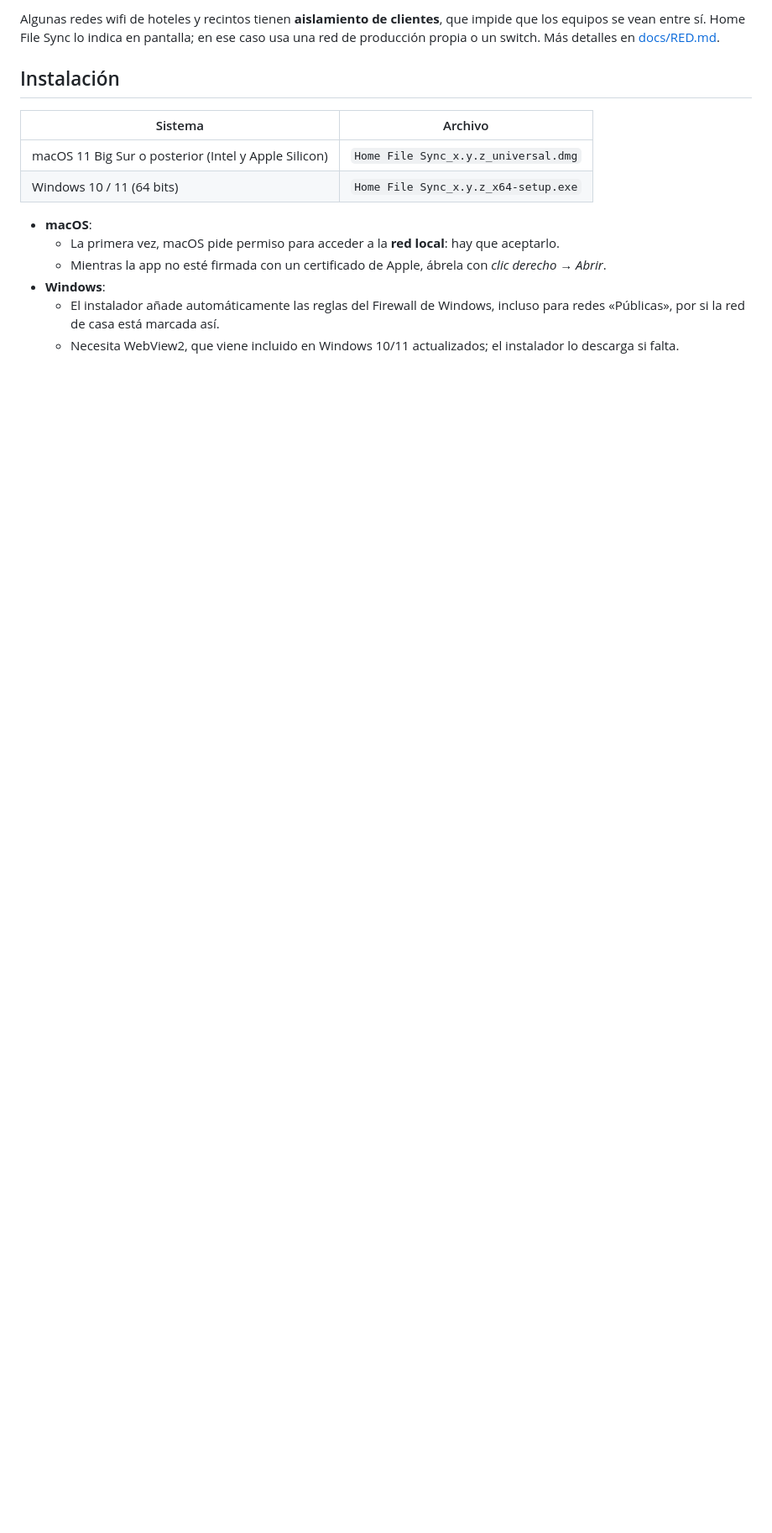
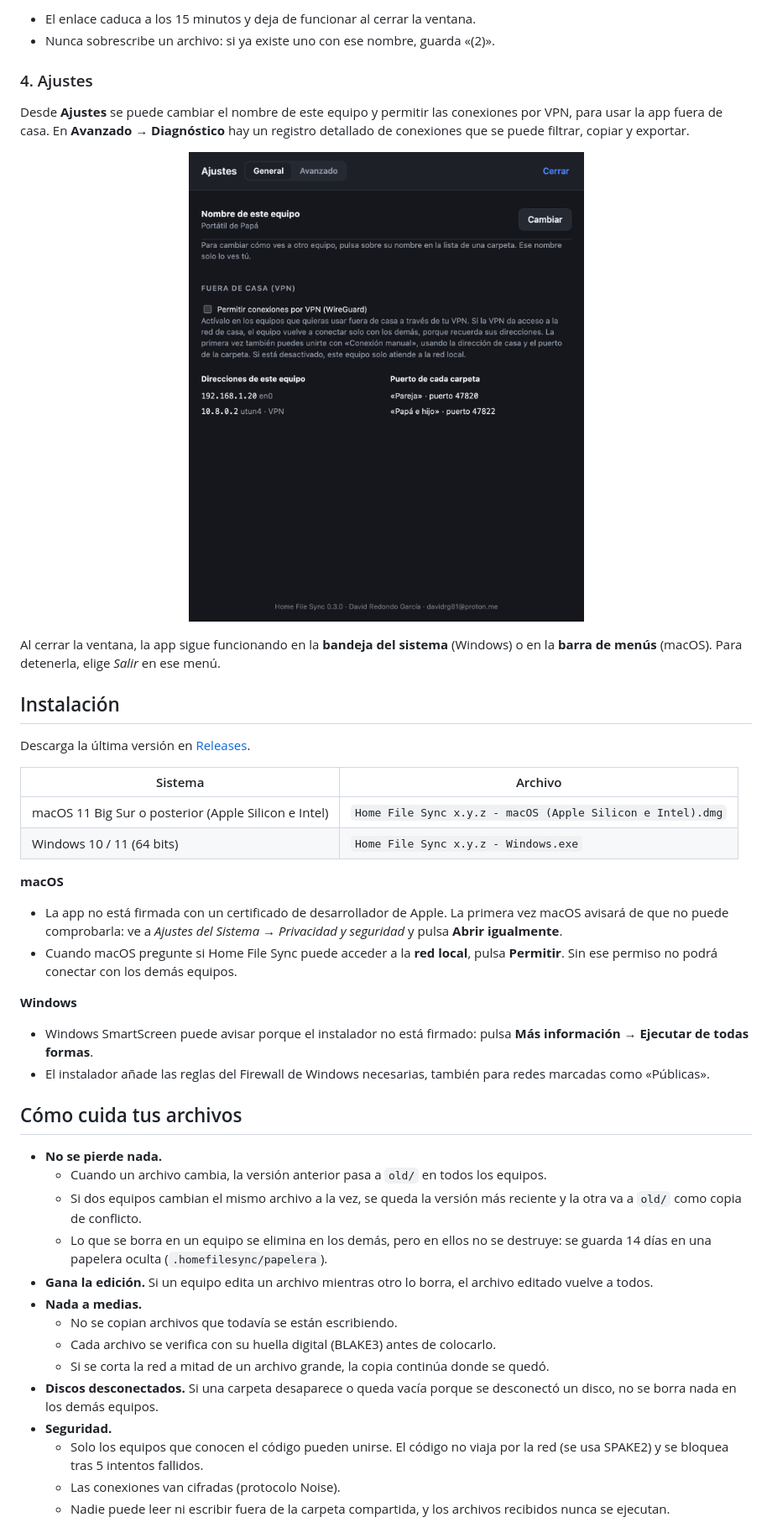
Before and after one commit to mentirosodiyei/home-file-sync, a Markdown page: README.md, the part around one of its changes. Shown at 84% size. GitHub-like rendering; pictures changed too: docs/img/ajustes.png (added); blank space fills up the shorter version.

```diff
--- a/README.md
+++ b/README.md
@@ -52,16 +46,46 @@ Si el grupo no aparece automáticamente, usa **Conexión manual** en «Unirse a
 
-Algunas redes wifi de hoteles y recintos tienen **aislamiento de clientes**, que impide que los equipos se vean entre sí. Home File Sync lo indica en pantalla; en ese caso usa una red de producción propia o un switch. Más detalles en [docs/RED.md](docs/RED.md).
+- El enlace caduca a los 15 minutos y deja de funcionar al cerrar la ventana.
+- Nunca sobrescribe un archivo: si ya existe uno con ese nombre, guarda «(2)».
+
+### 4. Ajustes
+
+Desde **Ajustes** se puede cambiar el nombre de este equipo y permitir las conexiones por VPN, para usar la app fuera de casa. En **Avanzado → Diagnóstico** hay un registro detallado de conexiones que se puede filtrar, copiar y exportar.
+
+<p align="center"><img src="docs/img/ajustes.png" width="480" alt="Ajustes: nombre del equipo y conexiones por VPN"></p>
+
+Al cerrar la ventana, la app sigue funcionando en la **bandeja del sistema** (Windows) o en la **barra de menús** (macOS). Para detenerla, elige *Salir* en ese menú.
 
 ## Instalación
 
+Descarga la última versión en [Releases](../../releases).
+
 | Sistema | Archivo |
 |---|---|
-| macOS 11 Big Sur o posterior (Intel y Apple Silicon) | `Home File Sync_x.y.z_universal.dmg` |
-| Windows 10 / 11 (64 bits) | `Home File Sync_x.y.z_x64-setup.exe` |
+| macOS 11 Big Sur o posterior (Apple Silicon e Intel) | `Home File Sync x.y.z - macOS (Apple Silicon e Intel).dmg` |
+| Windows 10 / 11 (64 bits) | `Home File Sync x.y.z - Windows.exe` |
 
-- **macOS**:
-  - La primera vez, macOS pide permiso para acceder a la **red local**: hay que aceptarlo.
-  - Mientras la app no esté firmada con un certificado de Apple, ábrela con *clic derecho → Abrir*.
-- **Windows**:
-  - El instalador añade automáticamente las reglas del Firewall de Windows, incluso para redes «Públicas», por si la red de casa está marcada así.
-  - Necesita WebView2, que viene incluido en Windows 10/11 actualizados; el instalador lo descarga si falta.
+**macOS**
+- La app no está firmada con un certificado de desarrollador de Apple. La primera vez macOS avisará de que no puede comprobarla: ve a *Ajustes del Sistema → Privacidad y seguridad* y pulsa **Abrir igualmente**.
+- Cuando macOS pregunte si Home File Sync puede acceder a la **red local**, pulsa **Permitir**. Sin ese permiso no podrá conectar con los demás equipos.
+
+**Windows**
+- Windows SmartScreen puede avisar porque el instalador no está firmado: pulsa **Más información → Ejecutar de todas formas**.
+- El instalador añade las reglas del Firewall de Windows necesarias, también para redes marcadas como «Públicas».
+
+## Cómo cuida tus archivos
+
+- **No se pierde nada.**
+  - Cuando un archivo cambia, la versión anterior pasa a `old/` en todos los equipos.
+  - Si dos equipos cambian el mismo archivo a la vez, se queda la versión más reciente y la otra va a `old/` como copia de conflicto.
+  - Lo que se borra en un equipo se elimina en los demás, pero en ellos no se destruye: se guarda 14 días en una papelera oculta (`.homefilesync/papelera`).
+- **Gana la edición.** Si un equipo edita un archivo mientras otro lo borra, el archivo editado vuelve a todos.
+- **Nada a medias.**
+  - No se copian archivos que todavía se están escribiendo.
+  - Cada archivo se verifica con su huella digital (BLAKE3) antes de colocarlo.
+  - Si se corta la red a mitad de un archivo grande, la copia continúa donde se quedó.
+- **Discos desconectados.** Si una carpeta desaparece o queda vacía porque se desconectó un disco, no se borra nada en los demás equipos.
+- **Seguridad.**
+  - Solo los equipos que conocen el código pueden unirse. El código no viaja por la red (se usa SPAKE2) y se bloquea tras 5 intentos fallidos.
+  - Las conexiones van cifradas (protocolo Noise).
+  - Nadie puede leer ni escribir fuera de la carpeta compartida, y los archivos recibidos nunca se ejecutan.
+
```
Also changed, not shown: other parts of README.md (+57 -56 lines), docs/RED.md (+1 -1 lines), docs/img/movil.png (added), docs/img/nueva-carpeta.png (added), docs/img/principal.png (added), docs/img/recibir.png (added), docs/img/unirse.png (added), 5 other files.
